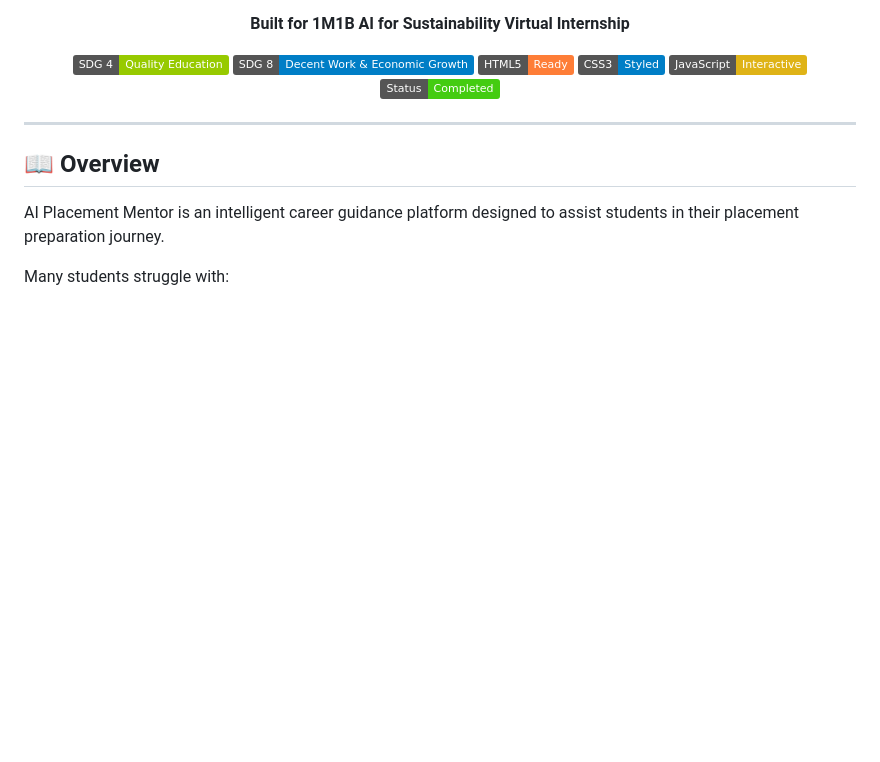
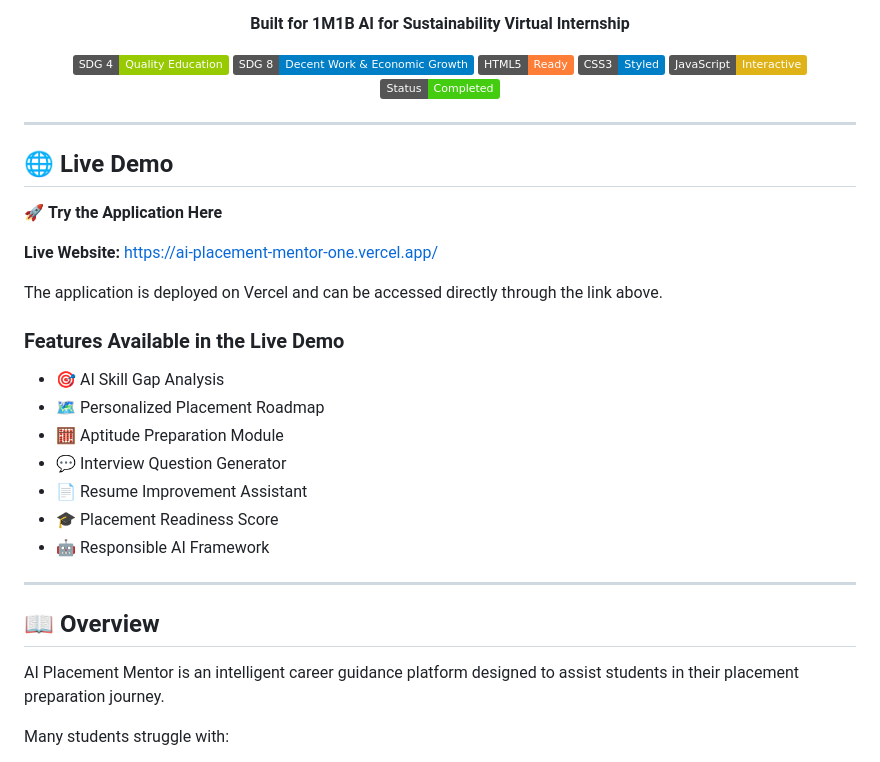
Before and after one commit to DineshGujjeti/AI-Placement-Mentor, a Markdown page: README.md, the part around the change. Drawn GitHub-style; badges without logos; blank space fills up the shorter version.

```diff
--- a/README.md
+++ b/README.md
@@ -18,6 +18,26 @@ Helping students identify skill gaps, generate personalized learning roadmaps, p
 </div>
 
 ---
+## 🌐 Live Demo
+
+🚀 **Try the Application Here**
+
+**Live Website:** https://ai-placement-mentor-one.vercel.app/
+
+The application is deployed on Vercel and can be accessed directly through the link above.
+
+### Features Available in the Live Demo
+
+* 🎯 AI Skill Gap Analysis
+* 🗺️ Personalized Placement Roadmap
+* 🧮 Aptitude Preparation Module
+* 💬 Interview Question Generator
+* 📄 Resume Improvement Assistant
+* 🎓 Placement Readiness Score
+* 🤖 Responsible AI Framework
+
+---
+
 
 ## 📖 Overview
 
```
